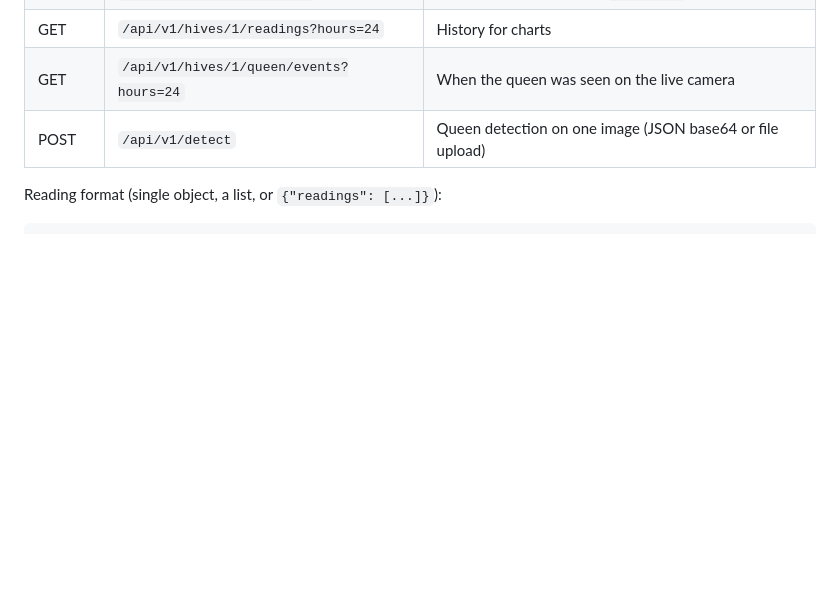
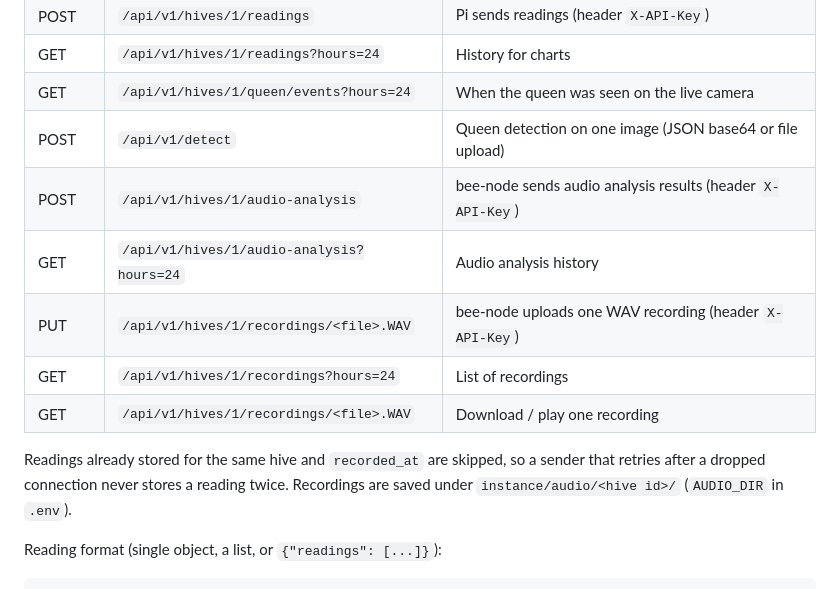
Before and after one commit to SabaMustafa/SensorData, a Markdown page: README.md, the part around the change. Rendered like a GitHub page; blank space fills up the shorter version.

Commit message:
List the bee-node audio endpoints in the README
Co-Authored-By: Claude Opus 5.5 <noreply@anthropic.com>

```diff
--- a/README.md
+++ b/README.md
@@ -108,6 +108,15 @@ otherwise the Pi cannot reach port 5000.
 | GET  | `/api/v1/hives/1/readings?hours=24` | History for charts |
 | GET  | `/api/v1/hives/1/queen/events?hours=24` | When the queen was seen on the live camera |
 | POST | `/api/v1/detect` | Queen detection on one image (JSON base64 or file upload) |
+| POST | `/api/v1/hives/1/audio-analysis` | bee-node sends audio analysis results (header `X-API-Key`) |
+| GET  | `/api/v1/hives/1/audio-analysis?hours=24` | Audio analysis history |
+| PUT  | `/api/v1/hives/1/recordings/<file>.WAV` | bee-node uploads one WAV recording (header `X-API-Key`) |
+| GET  | `/api/v1/hives/1/recordings?hours=24` | List of recordings |
+| GET  | `/api/v1/hives/1/recordings/<file>.WAV` | Download / play one recording |
+
+Readings already stored for the same hive and `recorded_at` are skipped, so a
+sender that retries after a dropped connection never stores a reading twice.
+Recordings are saved under `instance/audio/<hive id>/` (`AUDIO_DIR` in `.env`).
 
 Reading format (single object, a list, or `{"readings": [...]}`):
 
```
